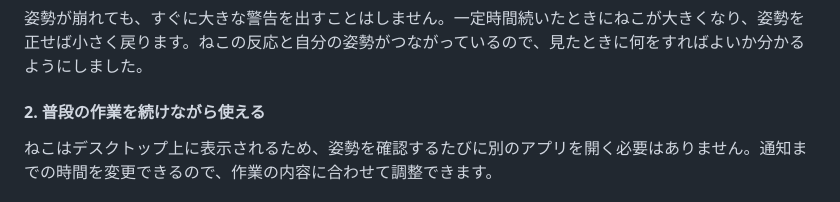
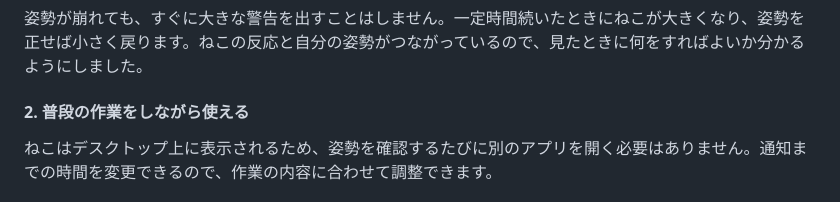
Before and after one commit to jphacks/kz_2615, a Markdown page: README.md, the part around the change. Drawn GitHub-style.

Commit message:
Fix typo in README.md

```diff
--- a/README.md
+++ b/README.md
@@ -30,7 +30,7 @@ ErgoPulseは、パソコン作業中の姿勢をカメラで確認し、デス
 
 姿勢が崩れても、すぐに大きな警告を出すことはしません。一定時間続いたときにねこが大きくなり、姿勢を正せば小さく戻ります。ねこの反応と自分の姿勢がつながっているので、見たときに何をすればよいか分かるようにしました。
 
-#### 2. 普段の作業を続けながら使える
+#### 2. 普段の作業をしながら使える
 
 ねこはデスクトップ上に表示されるため、姿勢を確認するたびに別のアプリを開く必要はありません。通知までの時間を変更できるので、作業の内容に合わせて調整できます。
 
```
